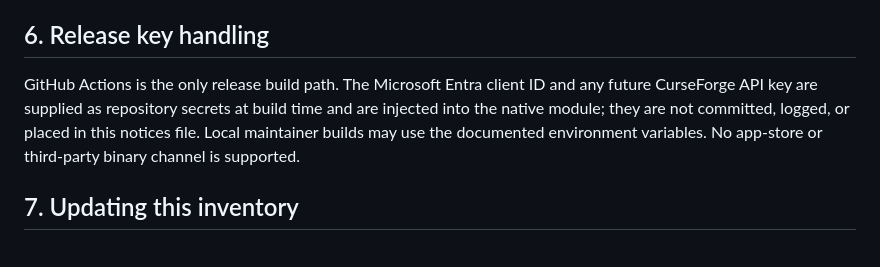
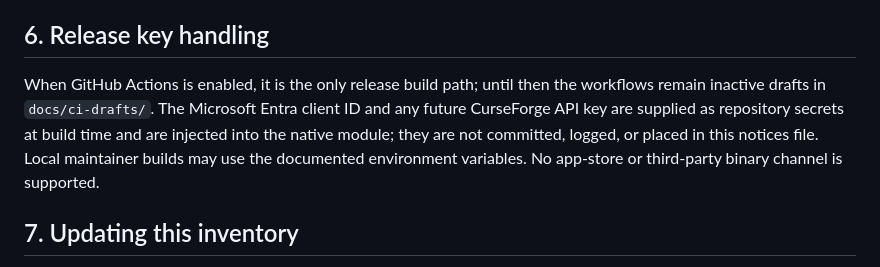
Before and after one commit to ArchoeraC/ArchoeraCX, a Markdown page: THIRD-PARTY-NOTICES.md, the part around the change. Rendered like a GitHub page.

```diff
--- a/THIRD-PARTY-NOTICES.md
+++ b/THIRD-PARTY-NOTICES.md
@@ -330,7 +330,7 @@ Generated from `app/modules/downloader/Cargo.lock` and `cargo metadata`; dev-onl
 
 ## 6. Release key handling
 
-GitHub Actions is the only release build path. The Microsoft Entra client ID and any future CurseForge API key are supplied as repository secrets at build time and are injected into the native module; they are not committed, logged, or placed in this notices file. Local maintainer builds may use the documented environment variables. No app-store or third-party binary channel is supported.
+When GitHub Actions is enabled, it is the only release build path; until then the workflows remain inactive drafts in `docs/ci-drafts/`. The Microsoft Entra client ID and any future CurseForge API key are supplied as repository secrets at build time and are injected into the native module; they are not committed, logged, or placed in this notices file. Local maintainer builds may use the documented environment variables. No app-store or third-party binary channel is supported.
 
 ## 7. Updating this inventory
 
```
Also changed, not shown: README.md (+1 -1 lines), docs/09-distribution-and-download-policy.md (+1 -0 lines).
